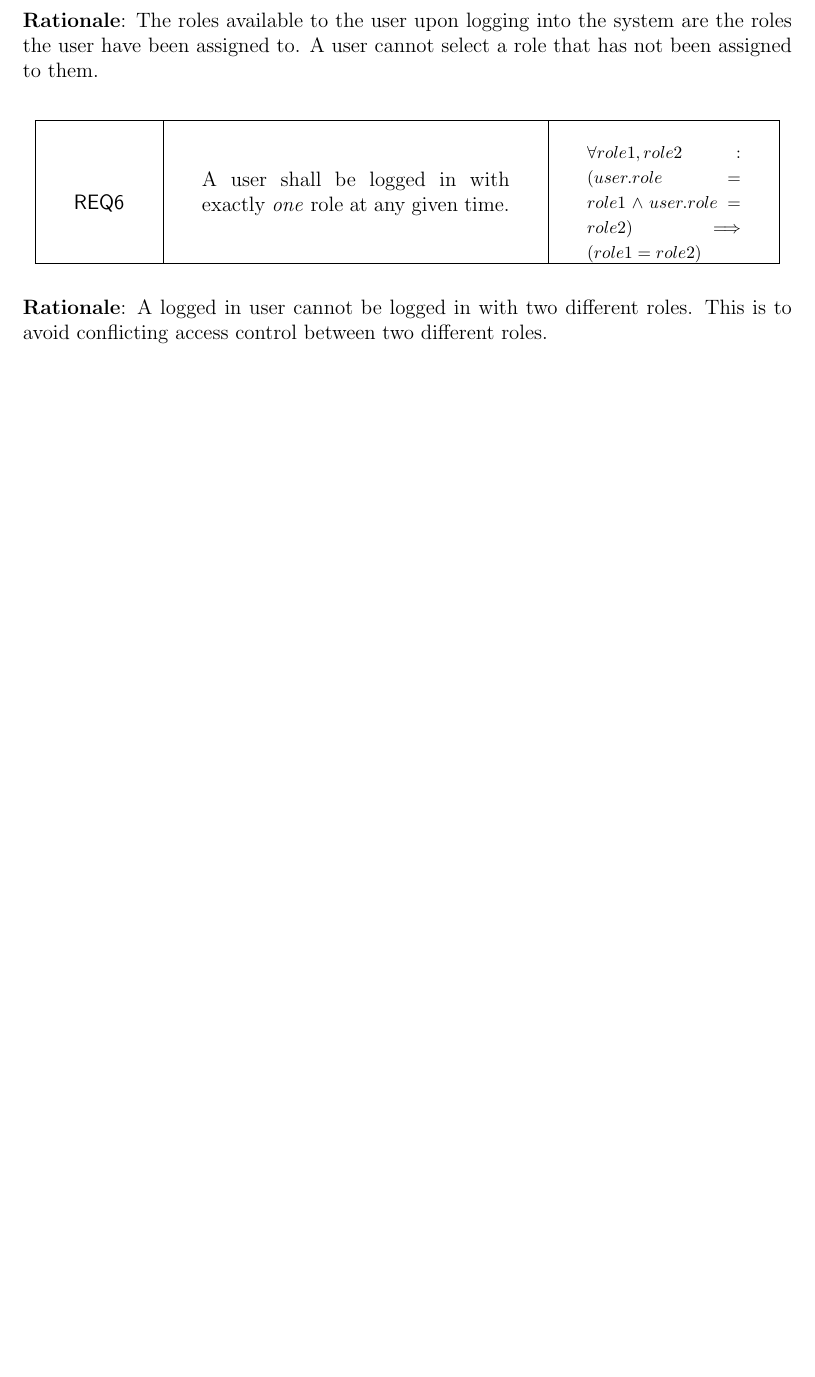
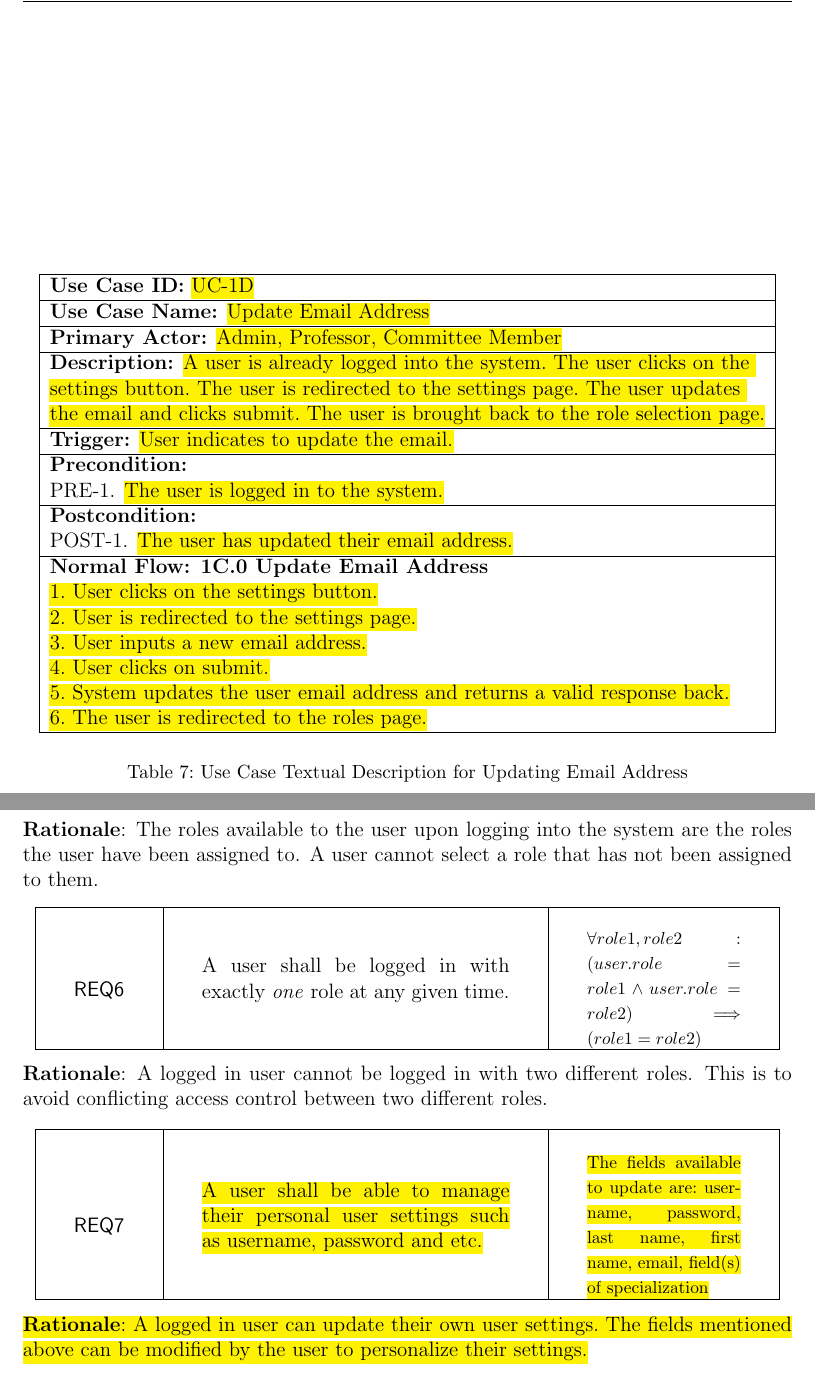
Before and after one commit to ssh24/eecs-gradapps, a LaTeX document (doc/rdoc/Latex/grad-apps-rdoc.tex): part of page 41 of 62 before the commit and two parts of pages 26 and 43 of 65 after it, the two joined at a grey line, cut at the place of the change, the shorter picture padded with empty space. The pictures show the PDF file doc/rdoc/Latex/grad-apps-rdoc.pdf that the author committed with the source.

Commit message:
Apply Feedback

```diff
--- a/doc/rdoc/Latex/grad-apps-rdoc.tex
+++ b/doc/rdoc/Latex/grad-apps-rdoc.tex
@@ -632,6 +633,32 @@ The following three use case textual representation describes the \emph{Authenti
 \end{center}
 \caption {Use Case Textual Description for Logout}
 \label{tbl:uc1Ctd}
+\end{table}
+
+\begin{table}[!htb]
+\begin{center}
+\begin{tabular}{|l|l|}
+\hline
+\textbf{Use Case ID:} \hl{UC-1D} \\ \hline
+\textbf{Use Case Name:} \hl{Update Email Address} \\ \hline
+\textbf {Primary Actor:} \hl{Admin, Professor, Committee Member}\\ \hline
+\textbf{Description:} \hl{A user is already logged into the system. The user clicks on the }\\ \hl{settings button. The user is redirected to the settings page. The user updates }\\ \hl{the email and clicks submit. The user is brought back to the role selection page.}\\ \hline
+\textbf{Trigger:} \hl{User indicates to update the email.}\\ \hline
+\textbf{Precondition:}
+\\ PRE-1. \hl{The user is logged in to the system.}\\ \hline
+\textbf{Postcondition:}
+\\ POST-1. \hl{The user has updated their email address.}\\ \hline
+\textbf{Normal Flow: 1C.0 Update Email Address}
+\\ \hl{1. User clicks on the settings button.}
+\\ \hl{2. User is redirected to the settings page.}
+\\ \hl{3. User inputs a new email address.}
+\\ \hl{4. User clicks on submit.}
+\\ \hl{5. System updates the user email address and returns a valid response back.}
+\\ \hl{6. The user is redirected to the roles page.}\\ \hline
+\end{tabular}
+\end{center}
+\caption {Use Case Textual Description for Updating Email Address}
+\label{tbl:uc1Dtd}
 \end{table}
 
 \clearpage
@@ -1231,6 +1258,14 @@ The following are the E/R Descriptions elicited from Use Case 1, refer to Sectio
 
 \smallskip
 \noindent \textbf{Rationale}: A logged in user cannot be logged in with two different roles. This is to avoid conflicting access control between two different roles.
+
+\rdescription
+{\hl{A user shall be able to manage their personal user settings such as username, password and etc.}\\}
+{\hl{The fields available to update are: username, password, last name, first name, email, field(s) of specialization}}
+
+\smallskip
+\noindent \hl{\textbf{Rationale}: A logged in user can update their own user settings. The fields mentioned above can be modified by the user to personalize their settings.}
+
 %%%%%%%%%%%%%%%%%%%%%%%%%%%%%%%%%END E/R USE CASE 1%%%%%%%%%%%%%%%%%%%%%%%%%%%%%%
 
 %%%%%%%%%%%%%%%%%%%%%%%%%%%%%%%%%E/R USE CASE 2%%%%%%%%%%%%%%%%%%%%%%%%%%%%%%%%
```
Also changed, not shown: doc/rdoc/Latex/grad-apps-rdoc.pdf, doc/rdoc/Latex/grad-apps-rdoc.tex (3 more changed lines).
